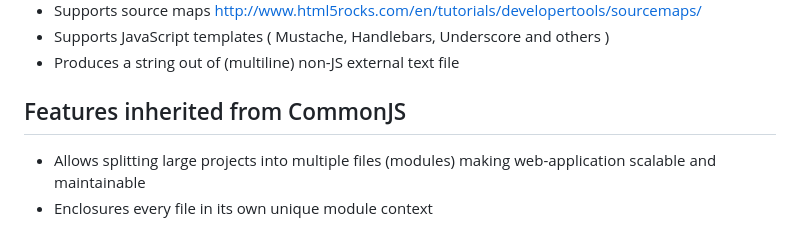
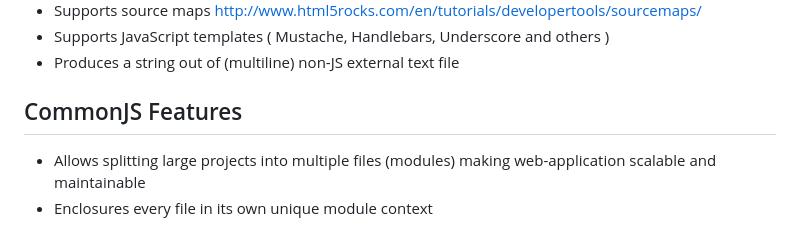
Before and after one commit to dsheiko/cjsc, a Markdown page: README.md, the part around the change printed below. Rendered like a GitHub page.

Commit message:
tuning look&feel

```diff
--- a/README.md
+++ b/README.md
@@ -18,8 +18,9 @@ While every AMD-module results in a separate HTTP request and therefore [badly a
 * Produces a string out of (multiline) non-JS external text file
 
 
-## Features inherited from CommonJS
+## CommonJS Features
 * Allows splitting large projects into multiple files (modules) making web-application scalable and maintainable
 * Enclosures every file in its own unique module context
 
+
 ![How cjsc works](https://github.com/dsheiko/cjsc/raw/master/doc/cjsc1.png)
```
Also changed, not shown: other parts of README.md (+0 -1 lines), doc/cjsc2.png.
